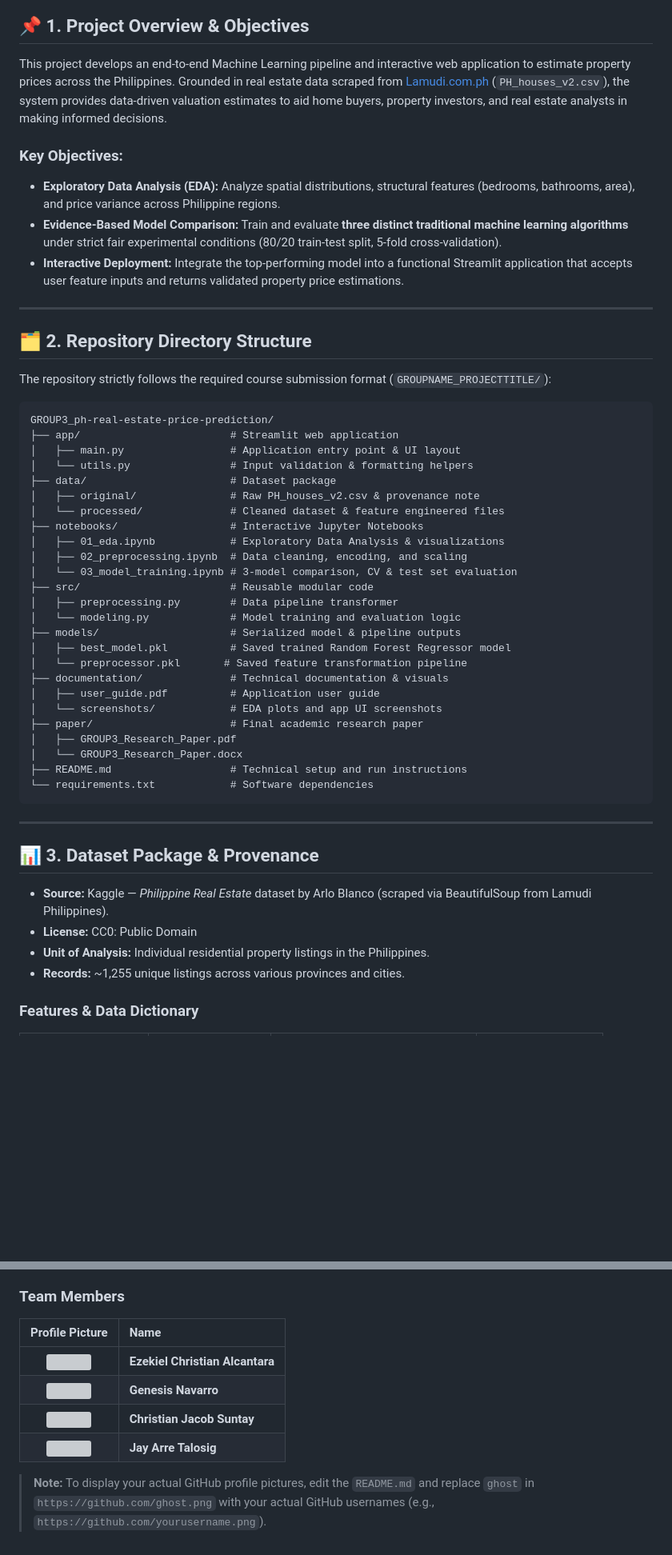
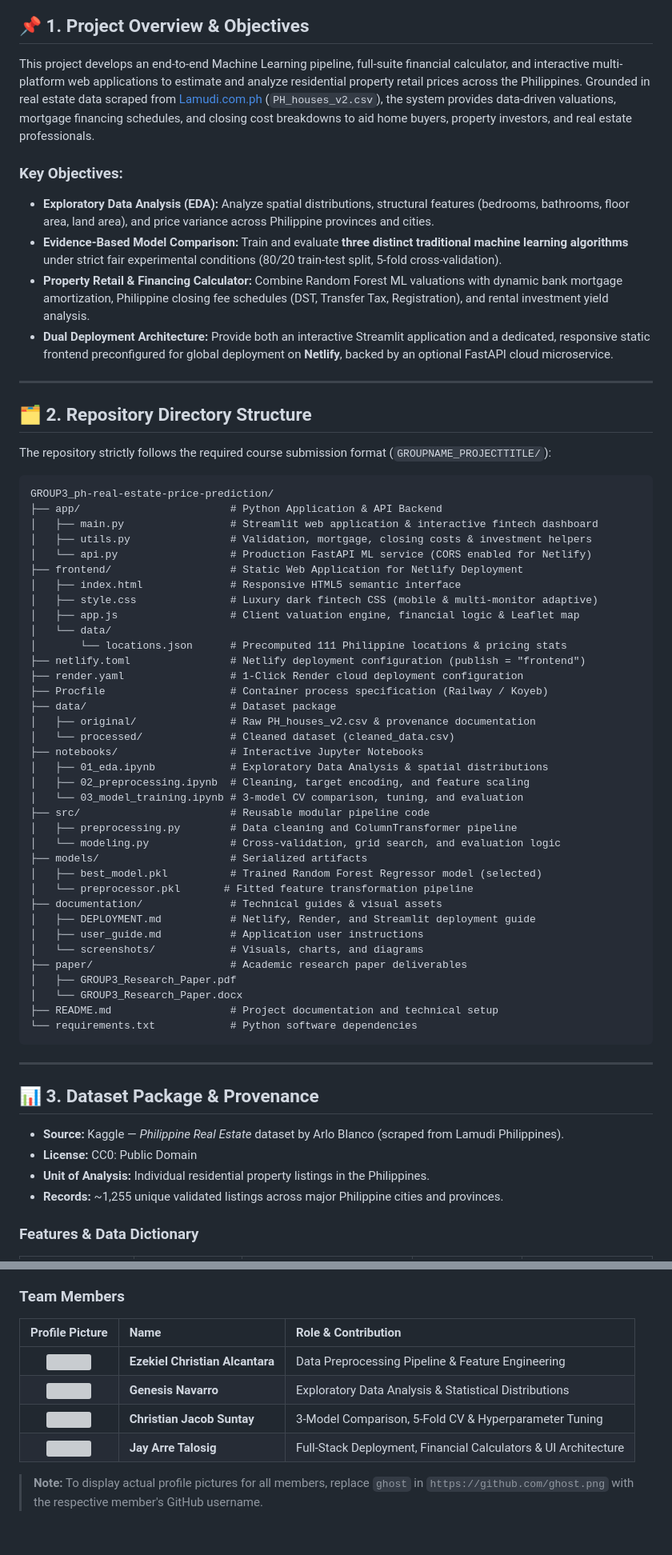
Before and after one commit to flexyledger/GROUP3_ph-real-estate-price-prediction, a Markdown page: README.md, 2 parts joined by grey strips. Shown at 80% size. GitHub-like rendering; blank space fills up the shorter version; grey boxes are pictures that could not be loaded.

Commit message:
docs: update README.md with Property Retail Calculator features and deployment architecture

````diff
--- a/README.md
+++ b/README.md
@@ -18,12 +17,13 @@
 
 ## 📌 1. Project Overview & Objectives
 
-This project develops an end-to-end Machine Learning pipeline and interactive web application to estimate property prices across the Philippines. Grounded in real estate data scraped from [Lamudi.com.ph](https://www.lamudi.com.ph) (`PH_houses_v2.csv`), the system provides data-driven valuation estimates to aid home buyers, property investors, and real estate analysts in making informed decisions.
+This project develops an end-to-end Machine Learning pipeline, full-suite financial calculator, and interactive multi-platform web applications to estimate and analyze residential property retail prices across the Philippines. Grounded in real estate data scraped from [Lamudi.com.ph](https://www.lamudi.com.ph) (`PH_houses_v2.csv`), the system provides data-driven valuations, mortgage financing schedules, and closing cost breakdowns to aid home buyers, property investors, and real estate professionals.
 
 ### Key Objectives:
-* **Exploratory Data Analysis (EDA):** Analyze spatial distributions, structural features (bedrooms, bathrooms, area), and price variance across Philippine regions.
+* **Exploratory Data Analysis (EDA):** Analyze spatial distributions, structural features (bedrooms, bathrooms, floor area, land area), and price variance across Philippine provinces and cities.
 * **Evidence-Based Model Comparison:** Train and evaluate **three distinct traditional machine learning algorithms** under strict fair experimental conditions (80/20 train-test split, 5-fold cross-validation).
-* **Interactive Deployment:** Integrate the top-performing model into a functional Streamlit application that accepts user feature inputs and returns validated property price estimations.
+* **Property Retail & Financing Calculator:** Combine Random Forest ML valuations with dynamic bank mortgage amortization, Philippine closing fee schedules (DST, Transfer Tax, Registration), and rental investment yield analysis.
+* **Dual Deployment Architecture:** Provide both an interactive Streamlit application and a dedicated, responsive static frontend preconfigured for global deployment on **Netlify**, backed by an optional FastAPI cloud microservice.
 
 ---
 
@@ -33,40 +33,51 @@ The repository strictly follows the required course submission format (`GROUPNAM
 
 ```text
 GROUP3_ph-real-estate-price-prediction/
-├── app/                        # Streamlit web application
-│   ├── main.py                 # Application entry point & UI layout
-│   └── utils.py                # Input validation & formatting helpers
+├── app/                        # Python Application & API Backend
+│   ├── main.py                 # Streamlit web application & interactive fintech dashboard
+│   ├── utils.py                # Validation, mortgage, closing costs & investment helpers
+│   └── api.py                  # Production FastAPI ML service (CORS enabled for Netlify)
+├── frontend/                   # Static Web Application for Netlify Deployment
+│   ├── index.html              # Responsive HTML5 semantic interface
+│   ├── style.css               # Luxury dark fintech CSS (mobile & multi-monitor adaptive)
+│   ├── app.js                  # Client valuation engine, financial logic & Leaflet map
+│   └── data/
+│       └── locations.json      # Precomputed 111 Philippine locations & pricing stats
+├── netlify.toml                # Netlify deployment configuration (publish = "frontend")
+├── render.yaml                 # 1-Click Render cloud deployment configuration
+├── Procfile                    # Container process specification (Railway / Koyeb)
 ├── data/                       # Dataset package
-│   ├── original/               # Raw PH_houses_v2.csv & provenance note
-│   └── processed/              # Cleaned dataset & feature engineered files
+│   ├── original/               # Raw PH_houses_v2.csv & provenance documentation
+│   └── processed/              # Cleaned dataset (cleaned_data.csv)
 ├── notebooks/                  # Interactive Jupyter Notebooks
-│   ├── 01_eda.ipynb            # Exploratory Data Analysis & visualizations
-│   ├── 02_preprocessing.ipynb  # Data cleaning, encoding, and scaling
-│   └── 03_model_training.ipynb # 3-model comparison, CV & test set evaluation
-├── src/                        # Reusable modular code
-│   ├── preprocessing.py        # Data pipeline transformer
-│   └── modeling.py             # Model training and evaluation logic
-├── models/                     # Serialized model & pipeline outputs
-│   ├── best_model.pkl          # Saved trained Random Forest Regressor model
-│   └── preprocessor.pkl       # Saved feature transformation pipeline
-├── documentation/              # Technical documentation & visuals
-│   ├── user_guide.pdf          # Application user guide
-│   └── screenshots/            # EDA plots and app UI screenshots
-├── paper/                      # Final academic research paper
+│   ├── 01_eda.ipynb            # Exploratory Data Analysis & spatial distributions
+│   ├── 02_preprocessing.ipynb  # Cleaning, target encoding, and feature scaling
+│   └── 03_model_training.ipynb # 3-model CV comparison, tuning, and evaluation
+├── src/                        # Reusable modular pipeline code
+│   ├── preprocessing.py        # Data cleaning and ColumnTransformer pipeline
+│   └── modeling.py             # Cross-validation, grid search, and evaluation logic
+├── models/                     # Serialized artifacts
+│   ├── best_model.pkl          # Trained Random Forest Regressor model (selected)
+│   └── preprocessor.pkl       # Fitted feature transformation pipeline
+├── documentation/              # Technical guides & visual assets
+│   ├── DEPLOYMENT.md           # Netlify, Render, and Streamlit deployment guide
+│   ├── user_guide.md           # Application user instructions
+│   └── screenshots/            # Visuals, charts, and diagrams
+├── paper/                      # Academic research paper deliverables
 │   ├── GROUP3_Research_Paper.pdf
 │   └── GROUP3_Research_Paper.docx
-├── README.md                   # Technical setup and run instructions
-└── requirements.txt            # Software dependencies
+├── README.md                   # Project documentation and technical setup
+└── requirements.txt            # Python software dependencies
 ```
 
 ---
 
 ## 📊 3. Dataset Package & Provenance
 
-* **Source:** Kaggle — *Philippine Real Estate* dataset by Arlo Blanco (scraped via BeautifulSoup from Lamudi Philippines).
+* **Source:** Kaggle — *Philippine Real Estate* dataset by Arlo Blanco (scraped from Lamudi Philippines).
 * **License:** CC0: Public Domain
 * **Unit of Analysis:** Individual residential property listings in the Philippines.
-* **Records:** ~1,255 unique listings across various provinces and cities.
+* **Records:** ~1,255 unique validated listings across major Philippine cities and provinces.
 
 ### Features & Data Dictionary
 
@@ -180,11 +216,11 @@ This project was developed for the Machine Learning course under the instruction
 
 ### Team Members
 
-| Profile Picture | Name |
-| :---: | :--- |
-| <img src="https://github.com/ezekielchristianalcantara-pixel.png" width="50" height="50" style="border-radius:50%"> | **Ezekiel Christian Alcantara** |
-| <img src="https://github.com/ghost.png" width="50" height="50" style="border-radius:50%"> | **Genesis Navarro** |
-| <img src="https://github.com/ghost.png" width="50" height="50" style="border-radius:50%"> | **Christian Jacob Suntay** |
-| <img src="https://github.com/flexyledger.png" width="50" height="50" style="border-radius:50%"> | **Jay Arre Talosig** |
+| Profile Picture | Name | Role & Contribution |
+| :---: | :--- | :--- |
+| <img src="https://github.com/ezekielchristianalcantara-pixel.png" width="50" height="50" style="border-radius:50%"> | **Ezekiel Christian Alcantara** | Data Preprocessing Pipeline & Feature Engineering |
+| <img src="https://github.com/ghost.png" width="50" height="50" style="border-radius:50%"> | **Genesis Navarro** | Exploratory Data Analysis & Statistical Distributions |
+| <img src="https://github.com/ghost.png" width="50" height="50" style="border-radius:50%"> | **Christian Jacob Suntay** | 3-Model Comparison, 5-Fold CV & Hyperparameter Tuning |
+| <img src="https://github.com/flexyledger.png" width="50" height="50" style="border-radius:50%"> | **Jay Arre Talosig** | Full-Stack Deployment, Financial Calculators & UI Architecture |
 
-> **Note:** To display your actual GitHub profile pictures, edit the `README.md` and replace `ghost` in `https://github.com/ghost.png` with your actual GitHub usernames (e.g., `https://github.com/yourusername.png`).
+> **Note:** To display actual profile pictures for all members, replace `ghost` in `https://github.com/ghost.png` with the respective member's GitHub username.
````
Also changed, not shown: other parts of README.md (+67 -43 lines).
